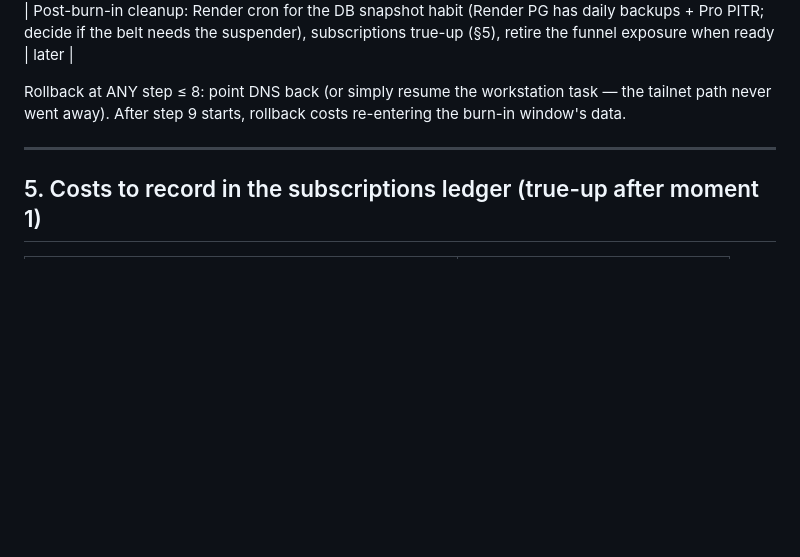
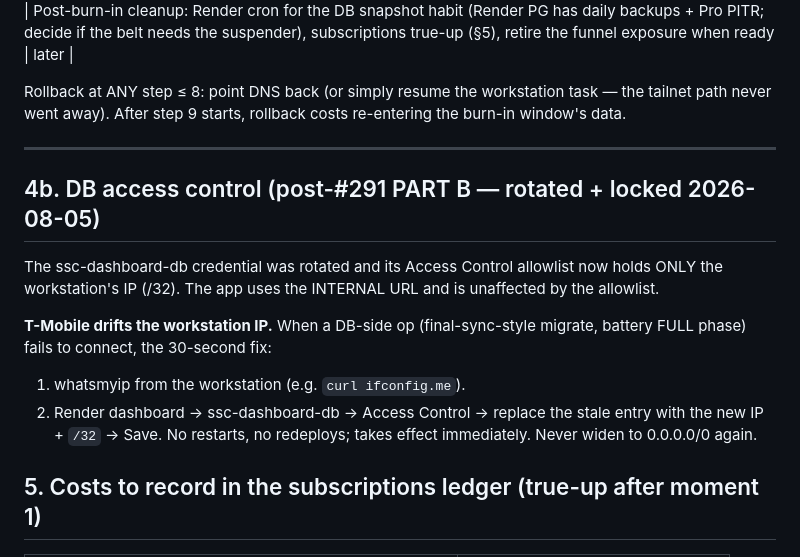
Before and after one commit to superstars-contracting/dashboard, a Markdown page: CLOUD_M4_RUNBOOK_290.md, the part around the change. Rendered like a GitHub page; blank space fills up the shorter version.

Commit message:
docs: runbook — DB rotated+locked; the 30-second IP re-allow procedure
Co-Authored-By: Claude Fable 5 <noreply@anthropic.com>

```diff
--- a/CLOUD_M4_RUNBOOK_290.md
+++ b/CLOUD_M4_RUNBOOK_290.md
@@ -149,6 +149,20 @@ re-entering the burn-in window's data.
 
 ---
 
+## 4b. DB access control (post-#291 PART B — rotated + locked 2026-08-05)
+
+The ssc-dashboard-db credential was rotated and its Access Control allowlist
+now holds ONLY the workstation's IP (/32). The app uses the INTERNAL URL and
+is unaffected by the allowlist.
+
+**T-Mobile drifts the workstation IP.** When a DB-side op (final-sync-style
+migrate, battery FULL phase) fails to connect, the 30-second fix:
+1. whatsmyip from the workstation (e.g. `curl ifconfig.me`).
+2. Render dashboard -> ssc-dashboard-db -> Access Control -> replace the
+   stale entry with the new IP + `/32` -> Save.
+No restarts, no redeploys; takes effect immediately. Never widen to
+0.0.0.0/0 again.
+
 ## 5. Costs to record in the subscriptions ledger (true-up after moment 1)
 
 | Item | Expected |
```
